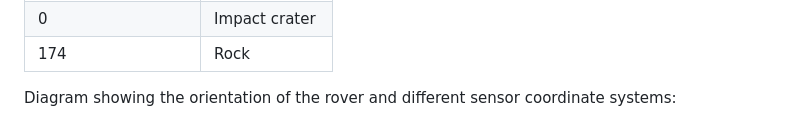
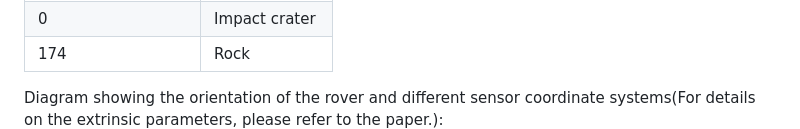
Before and after one commit to zqyu9/LuSNAR-dataset, a Markdown page: README.md, the part around the change. Rendered like a GitHub page.

```diff
--- a/README.md
+++ b/README.md
@@ -91,7 +91,7 @@ The correspondence between category numbers and their respective categories in t
 | 0               | Impact crater  |
 | 174             | Rock           |
 
-Diagram showing the orientation of the rover and different sensor coordinate systems:
+Diagram showing the orientation of the rover and different sensor coordinate systems(For details on the extrinsic parameters, please refer to the paper.):
 ![Coordinate system Diagram](3.png)
 The extrinsic parameters of different sensors relative to the lunar rover body coordinate system are as follows:
 - **Parent:** Body
```
